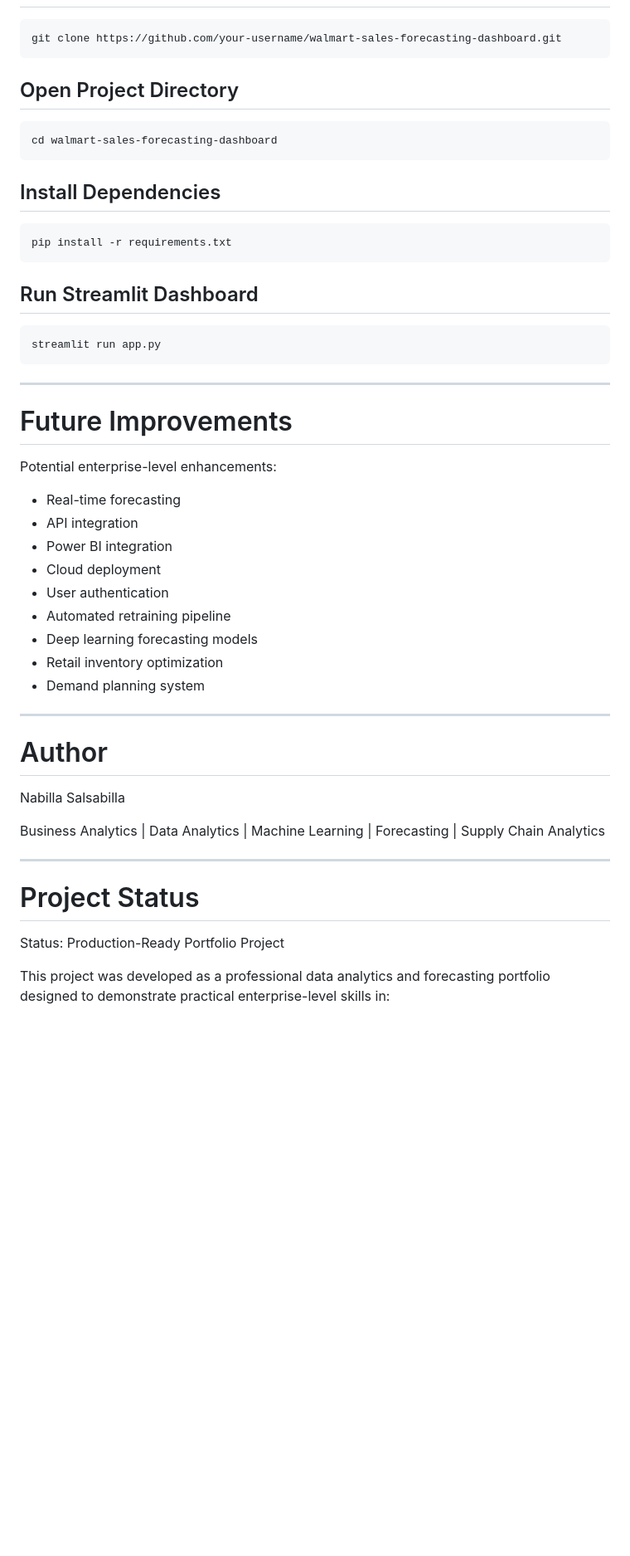
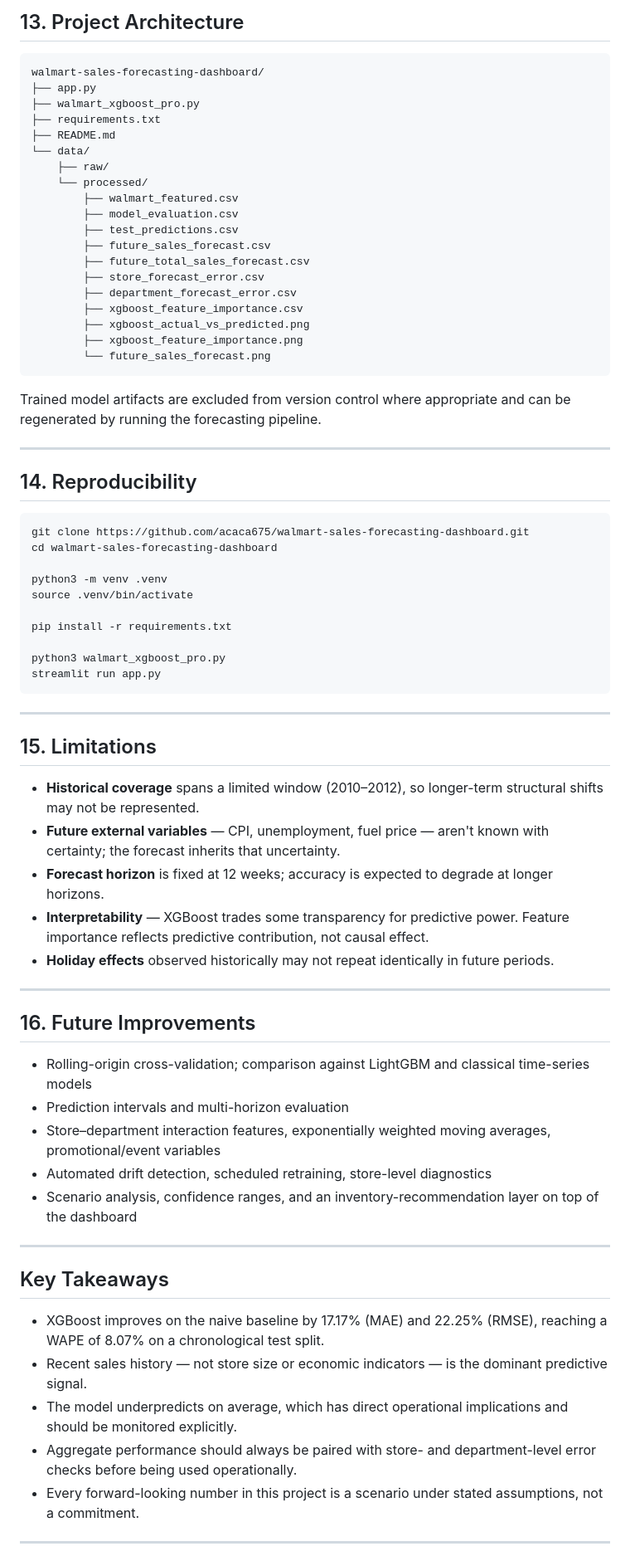
Before and after one commit to acaca675/walmart-sales-forecasting-dashboard, a Markdown page: README.md, the part around one of its changes. Shown at 83% size. GitHub-like rendering; blank space fills up the shorter version.

````diff
--- a/README.md
+++ b/README.md
@@ -302,55 +208,75 @@ The application can be deployed using:
+## 13. Project Architecture
+
+```text
+walmart-sales-forecasting-dashboard/
+├── app.py
+├── walmart_xgboost_pro.py
+├── requirements.txt
+├── README.md
+└── data/
+    ├── raw/
+    └── processed/
+        ├── walmart_featured.csv
+        ├── model_evaluation.csv
+        ├── test_predictions.csv
+        ├── future_sales_forecast.csv
+        ├── future_total_sales_forecast.csv
+        ├── store_forecast_error.csv
+        ├── department_forecast_error.csv
+        ├── xgboost_feature_importance.csv
+        ├── xgboost_actual_vs_predicted.png
+        ├── xgboost_feature_importance.png
+        └── future_sales_forecast.png
+```
+
+Trained model artifacts are excluded from version control where appropriate and can be regenerated by running the forecasting pipeline.
+
+---
+
+## 14. Reproducibility
 
 ```bash
-git clone https://github.com/your-username/walmart-sales-forecasting-dashboard.git
-```
+git clone https://github.com/acaca675/walmart-sales-forecasting-dashboard.git
+cd walmart-sales-forecasting-dashboard
 
-## Open Project Directory
+python3 -m venv .venv
+source .venv/bin/activate
 
-```bash
-cd walmart-sales-forecasting-dashboard
-```
+pip install -r requirements.txt
 
-## Install Dependencies
-
-```bash
-pip install -r requirements.txt
-```
-
-## Run Streamlit Dashboard
-
-```bash
+python3 walmart_xgboost_pro.py
 streamlit run app.py
 ```
 
 ---
 
-# Future Improvements
+## 15. Limitations
 
-Potential enterprise-level enhancements:
-
-* Real-time forecasting
-* API integration
-* Power BI integration
-* Cloud deployment
-* User authentication
-* Automated retraining pipeline
-* Deep learning forecasting models
-* Retail inventory optimization
-* Demand planning system
+- **Historical coverage** spans a limited window (2010–2012), so longer-term structural shifts may not be represented.
+- **Future external variables** — CPI, unemployment, fuel price — aren't known with certainty; the forecast inherits that uncertainty.
+- **Forecast horizon** is fixed at 12 weeks; accuracy is expected to degrade at longer horizons.
+- **Interpretability** — XGBoost trades some transparency for predictive power. Feature importance reflects predictive contribution, not causal effect.
+- **Holiday effects** observed historically may not repeat identically in future periods.
 
 ---
 
-# Author
+## 16. Future Improvements
 
-Nabilla Salsabilla
-
-Business Analytics | Data Analytics | Machine Learning | Forecasting | Supply Chain Analytics
+- Rolling-origin cross-validation; comparison against LightGBM and classical time-series models
+- Prediction intervals and multi-horizon evaluation
+- Store–department interaction features, exponentially weighted moving averages, promotional/event variables
+- Automated drift detection, scheduled retraining, store-level diagnostics
+- Scenario analysis, confidence ranges, and an inventory-recommendation layer on top of the dashboard
 
 ---
 
-# Project Status
+## Key Takeaways
 
-Status: Production-Ready Portfolio Project
+- XGBoost improves on the naive baseline by 17.17% (MAE) and 22.25% (RMSE), reaching a WAPE of 8.07% on a chronological test split.
+- Recent sales history — not store size or economic indicators — is the dominant predictive signal.
+- The model underpredicts on average, which has direct operational implications and should be monitored explicitly.
+- Aggregate performance should always be paired with store- and department-level error checks before being used operationally.
+- Every forward-looking number in this project is a scenario under stated assumptions, not a commitment.
 
-This project was developed as a professional data analytics and forecasting portfolio designed to demonstrate practical enterprise-level skills in:
+---
 
````
Also changed, not shown: other parts of README.md (+194 -288 lines).
